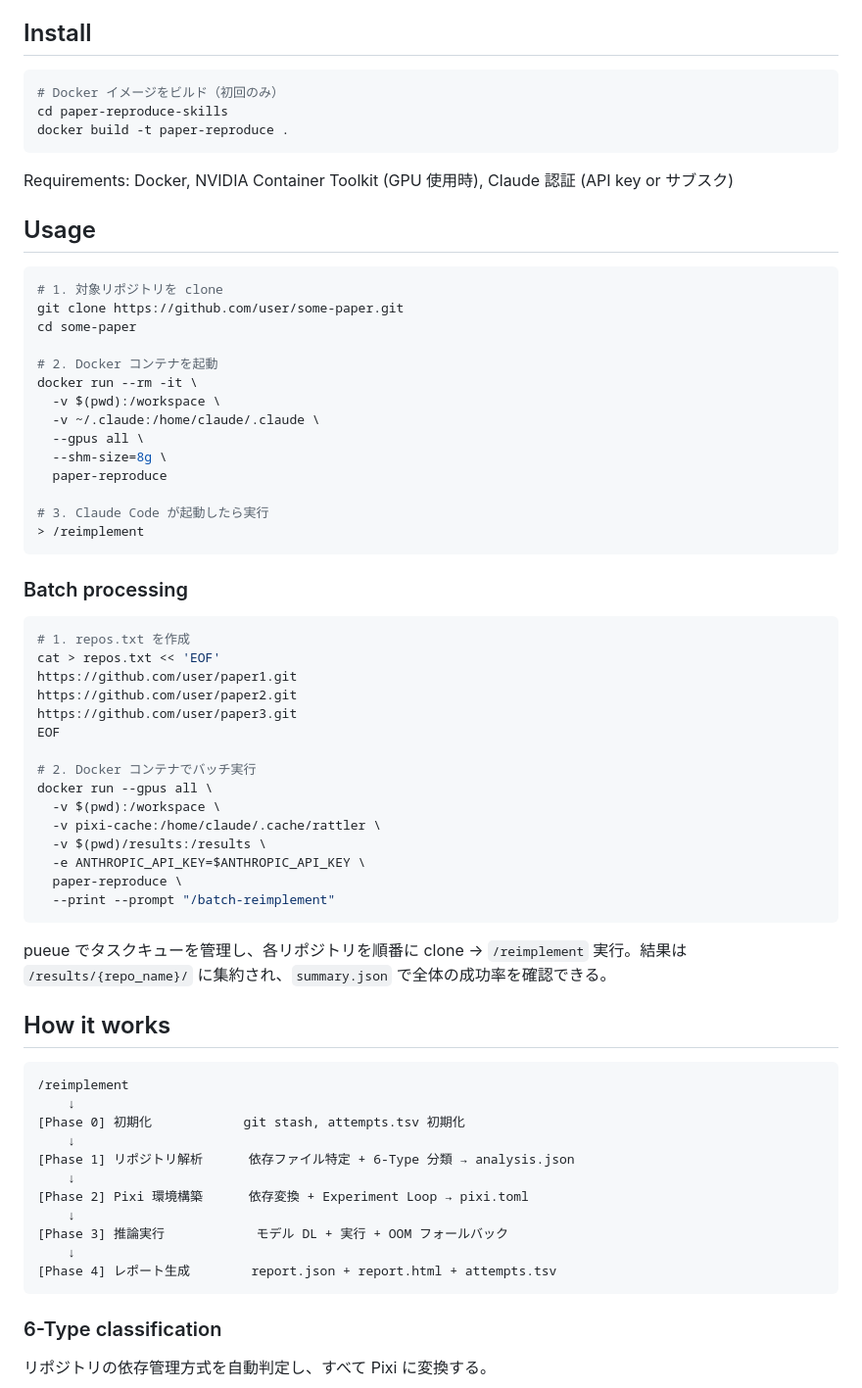
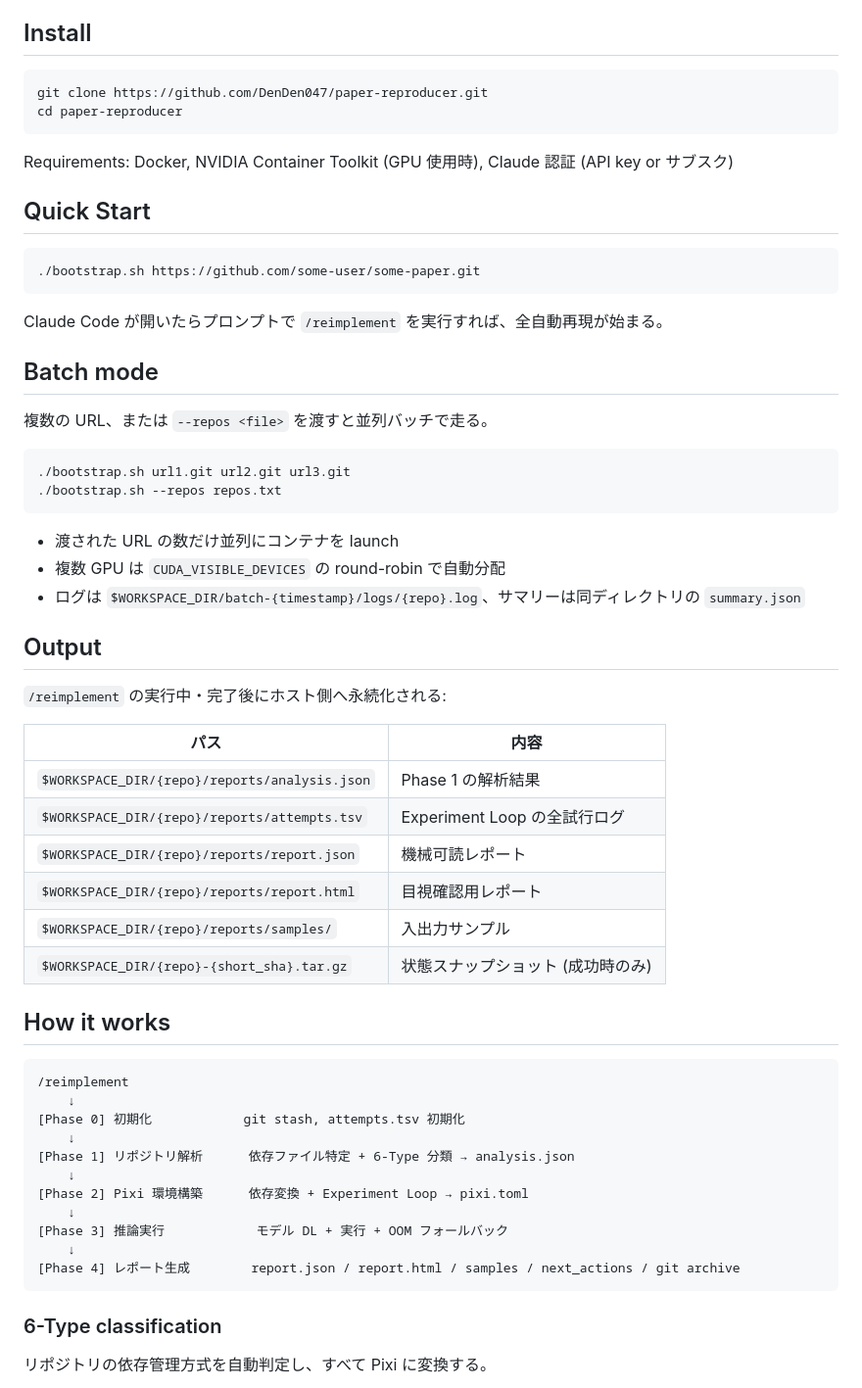
Before and after one commit to DenDen047/paper-reproducer, a Markdown page: README.md, the part around the change. Shown at 98% size. Rendered like a GitHub page.

Commit message:
docs(readme): restructure around bootstrap.sh and sync with current code
Problem: The README's Usage section had accumulated unrelated
subsections (single-mode walkthrough, Output table, Manual Docker
fallback, Batch processing) into one cramped block, and several
claims no longer matched the code: Phase 4 was said to emit
attempts.tsv (it doesn't — that log is written in Phase 0-3), and
the Output table was missing analysis.json, attempts.tsv, samples/,
and the git archive output added on this branch.

Solution: Dissolve Usage into top-level sections so each topic
stands on its own, drop the explanations that repeated what
bootstrap.sh --help already shows, and refresh the facts:

- Promote Batch mode and Output to their own top-level sections so
  the reader isn't juggling three concerns under one heading.
- Replace the manual "docker run ..." fallback with nothing; the
  Dockerfile ENTRYPOINT is already the whole story, and anyone who
  needs to bypass bootstrap.sh can read it directly.
- Trim the "bootstrap.sh does 4 steps" list — the help text and the
  single command are enough.
- Expand the Output table to list every file /reimplement actually
  writes (analysis.json, attempts.tsv, report.json, report.html,
  samples/, and the {repo}-{sha}.tar.gz archive), and fix the Phase
  4 line in "How it works" to match the current Step 1.5–5
  outputs.

Co-Authored-By: Claude Opus 4.6 (1M context) <noreply@anthropic.com>

````diff
--- a/README.md
+++ b/README.md
@@ -11,53 +11,45 @@ CV 論文の GitHub リポジトリを、Claude Code エージェントで全自
 ## Install
 
 ```bash
-# Docker イメージをビルド（初回のみ）
-cd paper-reproduce-skills
-docker build -t paper-reproduce .
+git clone https://github.com/DenDen047/paper-reproducer.git
+cd paper-reproducer
 ```
 
 Requirements: Docker, NVIDIA Container Toolkit (GPU 使用時), Claude 認証 (API key or サブスク)
 
-## Usage
+## Quick Start
 
 ```bash
-# 1. 対象リポジトリを clone
-git clone https://github.com/user/some-paper.git
-cd some-paper
-
-# 2. Docker コンテナを起動
-docker run --rm -it \
-  -v $(pwd):/workspace \
-  -v ~/.claude:/home/claude/.claude \
-  --gpus all \
-  --shm-size=8g \
-  paper-reproduce
-
-# 3. Claude Code が起動したら実行
-> /reimplement
+./bootstrap.sh https://github.com/some-user/some-paper.git
 ```
 
-### Batch processing
+Claude Code が開いたらプロンプトで `/reimplement` を実行すれば、全自動再現が始まる。
+
+## Batch mode
+
+複数の URL、または `--repos <file>` を渡すと並列バッチで走る。
 
 ```bash
-# 1. repos.txt を作成
-cat > repos.txt << 'EOF'
-https://github.com/user/paper1.git
-https://github.com/user/paper2.git
-https://github.com/user/paper3.git
-EOF
-
-# 2. Docker コンテナでバッチ実行
-docker run --gpus all \
-  -v $(pwd):/workspace \
-  -v pixi-cache:/home/claude/.cache/rattler \
-  -v $(pwd)/results:/results \
-  -e ANTHROPIC_API_KEY=$ANTHROPIC_API_KEY \
-  paper-reproduce \
-  --print --prompt "/batch-reimplement"
+./bootstrap.sh url1.git url2.git url3.git
+./bootstrap.sh --repos repos.txt
 ```
 
-pueue でタスクキューを管理し、各リポジトリを順番に clone → `/reimplement` 実行。結果は `/results/{repo_name}/` に集約され、`summary.json` で全体の成功率を確認できる。
+- 渡された URL の数だけ並列にコンテナを launch
+- 複数 GPU は `CUDA_VISIBLE_DEVICES` の round-robin で自動分配
+- ログは `$WORKSPACE_DIR/batch-{timestamp}/logs/{repo}.log`、サマリーは同ディレクトリの `summary.json`
+
+## Output
+
+`/reimplement` の実行中・完了後にホスト側へ永続化される:
+
+| パス | 内容 |
+|---|---|
+| `$WORKSPACE_DIR/{repo}/reports/analysis.json` | Phase 1 の解析結果 |
+| `$WORKSPACE_DIR/{repo}/reports/attempts.tsv` | Experiment Loop の全試行ログ |
+| `$WORKSPACE_DIR/{repo}/reports/report.json` | 機械可読レポート |
+| `$WORKSPACE_DIR/{repo}/reports/report.html` | 目視確認用レポート |
+| `$WORKSPACE_DIR/{repo}/reports/samples/` | 入出力サンプル |
+| `$WORKSPACE_DIR/{repo}-{short_sha}.tar.gz` | 状態スナップショット (成功時のみ) |
 
 ## How it works
 
@@ -72,7 +64,7 @@ pueue でタスクキューを管理し、各リポジトリを順番に clone
     ↓
 [Phase 3] 推論実行            モデル DL + 実行 + OOM フォールバック
     ↓
-[Phase 4] レポート生成        report.json + report.html + attempts.tsv
+[Phase 4] レポート生成        report.json / report.html / samples / next_actions / git archive
 ```
 
 ### 6-Type classification
````
